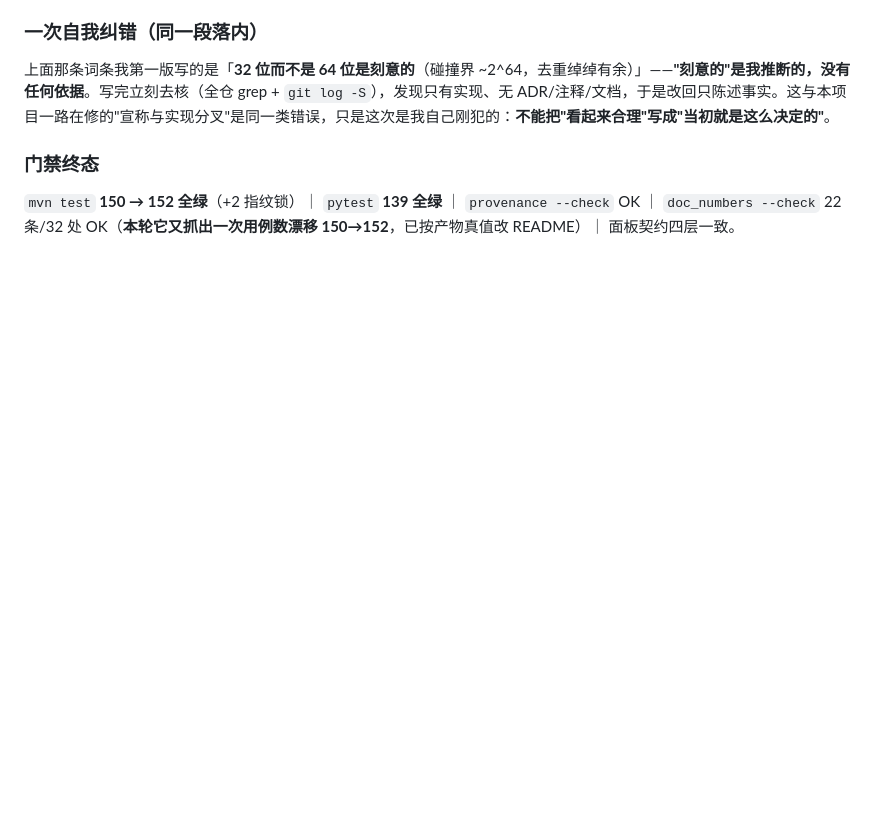
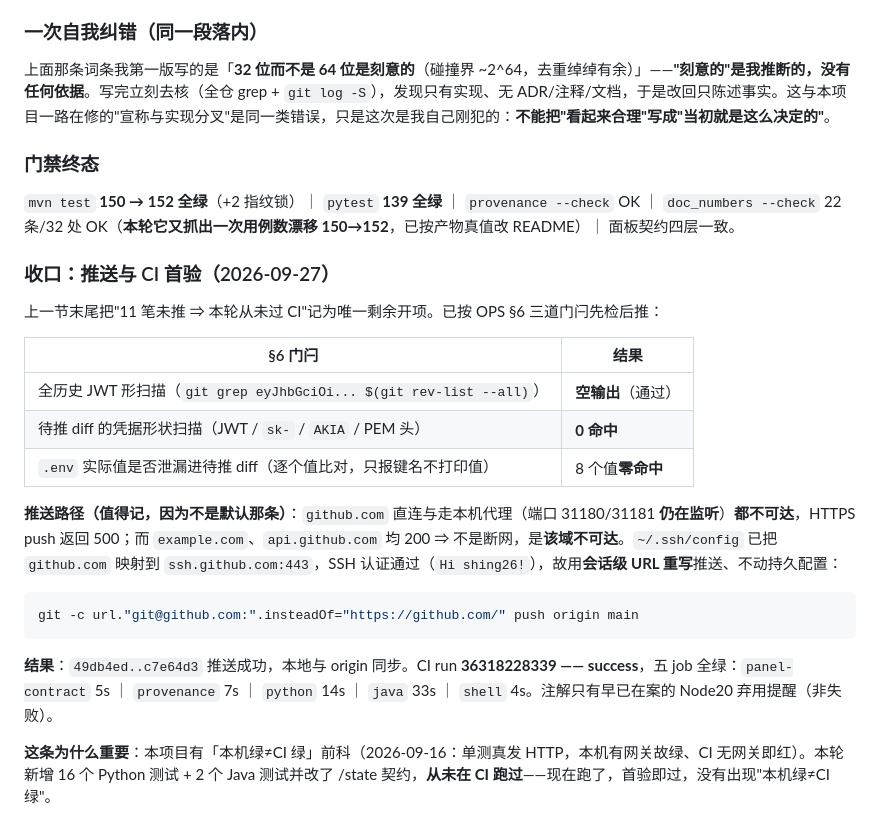
Before and after one commit to shing26/opspilot-aiops, a Markdown page: docs/ops/production-readiness-2026-09-12.md, the part around the change. Drawn GitHub-style; blank space fills up the shorter version.

Commit message:
docs(ops): 回填推送与 CI 首验结果——五 job 全绿
上一节把「11 笔未推 ⇒ 本轮从未过 CI」记为唯一剩余开项，本条把它收掉。

推送路径（值得记）：github.com 直连与走本机代理（端口 31180/31181 仍在监听）**都不可达**（https push 返回 500），而 example.com 与 api.github.com 直连均 200 ⇒ 不是断网，是**该域不可达**。~/.ssh/config 已把 github.com 映射到 ssh.github.com:443，SSH 认证通过，故用会话级 URL 重写推送（不改持久配置，且 remote 名仍匹配故 origin/main 跟踪引用正常更新）：

  git -c url."git@github.com:".insteadOf="https://github.com/" push origin main

结果：49db4ed..c7e64d3 推送成功；CI run 36318228339 = success，五 job 全绿（panel-contract 5s / provenance 7s / python 14s / java 33s / shell 4s），注解只有早已在案的 Node20 弃用提醒。

为什么值得单记：本项目有「本机绿≠CI 绿」前科（2026-09-16 单测真发 HTTP：本机有网关故绿、CI 无网关即红）。本轮新增 16 个 Python 测试 + 2 个 Java 测试并改了 /state 契约，此前从未在 CI 跑过——现在首验即过。

门禁（本机复跑）：pytest 139 全绿 ｜ provenance OK ｜ doc_numbers 22 条/32 处 OK ｜ 面板契约四层一致。

````diff
--- a/docs/ops/production-readiness-2026-09-12.md
+++ b/docs/ops/production-readiness-2026-09-12.md
@@ -384,3 +384,23 @@ L5 增量 ingest（语料 >2000 条或更新 <10min）。
 ### 门禁终态
 
 `mvn test` **150 → 152 全绿**（+2 指纹锁）｜ `pytest` **139 全绿** ｜ `provenance --check` OK ｜ `doc_numbers --check` 22 条/32 处 OK（**本轮它又抓出一次用例数漂移 150→152**，已按产物真值改 README）｜ 面板契约四层一致。
+
+### 收口：推送与 CI 首验（2026-09-27）
+
+上一节末尾把"11 笔未推 ⇒ 本轮从未过 CI"记为唯一剩余开项。已按 OPS §6 三道门闩先检后推：
+
+| §6 门闩 | 结果 |
+|---|---|
+| 全历史 JWT 形扫描（`git grep eyJhbGciOi... $(git rev-list --all)`） | **空输出**（通过） |
+| 待推 diff 的凭据形状扫描（JWT / `sk-` / `AKIA` / PEM 头） | **0 命中** |
+| `.env` 实际值是否泄漏进待推 diff（逐个值比对，只报键名不打印值） | 8 个值**零命中** |
+
+**推送路径（值得记，因为不是默认那条）**：`github.com` 直连与走本机代理（端口 31180/31181 **仍在监听**）**都不可达**，HTTPS push 返回 500；而 `example.com`、`api.github.com` 均 200 ⇒ 不是断网，是**该域不可达**。`~/.ssh/config` 已把 `github.com` 映射到 `ssh.github.com:443`，SSH 认证通过（`Hi shing26!`），故用**会话级 URL 重写**推送、不动持久配置：
+
+```bash
+git -c url."git@github.com:".insteadOf="https://github.com/" push origin main
+```
+
+**结果**：`49db4ed..c7e64d3` 推送成功，本地与 origin 同步。CI run **36318228339 —— success**，五 job 全绿：`panel-contract` 5s ｜ `provenance` 7s ｜ `python` 14s ｜ `java` 33s ｜ `shell` 4s。注解只有早已在案的 Node20 弃用提醒（非失败）。
+
+**这条为什么重要**：本项目有「本机绿≠CI 绿」前科（2026-09-16：单测真发 HTTP，本机有网关故绿、CI 无网关即红）。本轮新增 16 个 Python 测试 + 2 个 Java 测试并改了 /state 契约，**从未在 CI 跑过**——现在跑了，首验即过，没有出现"本机绿≠CI 绿"。
````
